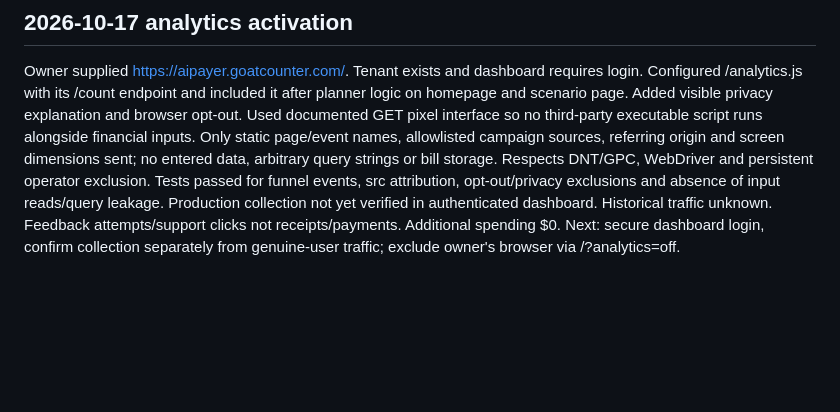
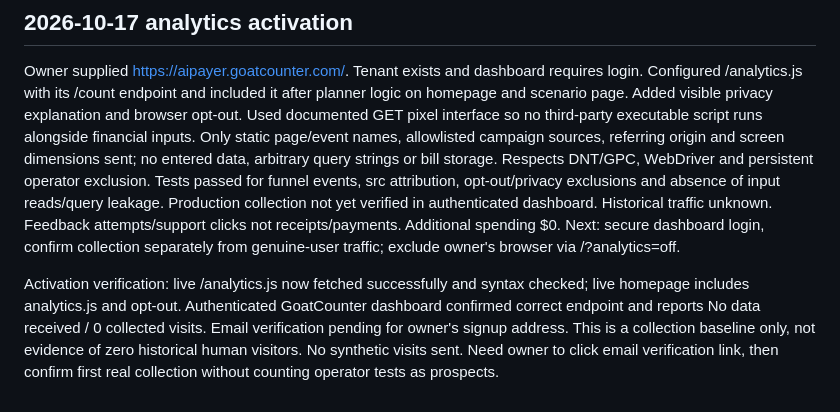
Before and after one commit to maitlandjude-oss/paycheck-pilot, a Markdown page: marketing/campaign-log.md, the part around the change. Rendered like a GitHub page; blank space fills up the shorter version.

Commit message:
Confirm live analytics deployment and authenticated collection baseline

```diff
--- a/marketing/campaign-log.md
+++ b/marketing/campaign-log.md
@@ -100,3 +100,6 @@ Additional spent $0; total spent $1.18; verified earned $0; net -$1.18.
 
 ## 2026-10-17 analytics activation
 Owner supplied https://aipayer.goatcounter.com/. Tenant exists and dashboard requires login. Configured /analytics.js with its /count endpoint and included it after planner logic on homepage and scenario page. Added visible privacy explanation and browser opt-out. Used documented GET pixel interface so no third-party executable script runs alongside financial inputs. Only static page/event names, allowlisted campaign sources, referring origin and screen dimensions sent; no entered data, arbitrary query strings or bill storage. Respects DNT/GPC, WebDriver and persistent operator exclusion. Tests passed for funnel events, src attribution, opt-out/privacy exclusions and absence of input reads/query leakage. Production collection not yet verified in authenticated dashboard. Historical traffic unknown. Feedback attempts/support clicks not receipts/payments. Additional spending $0. Next: secure dashboard login, confirm collection separately from genuine-user traffic; exclude owner's browser via /?analytics=off.
+
+
+Activation verification: live /analytics.js now fetched successfully and syntax checked; live homepage includes analytics.js and opt-out. Authenticated GoatCounter dashboard confirmed correct endpoint and reports No data received / 0 collected visits. Email verification pending for owner's signup address. This is a collection baseline only, not evidence of zero historical human visitors. No synthetic visits sent. Need owner to click email verification link, then confirm first real collection without counting operator tests as prospects.
```
